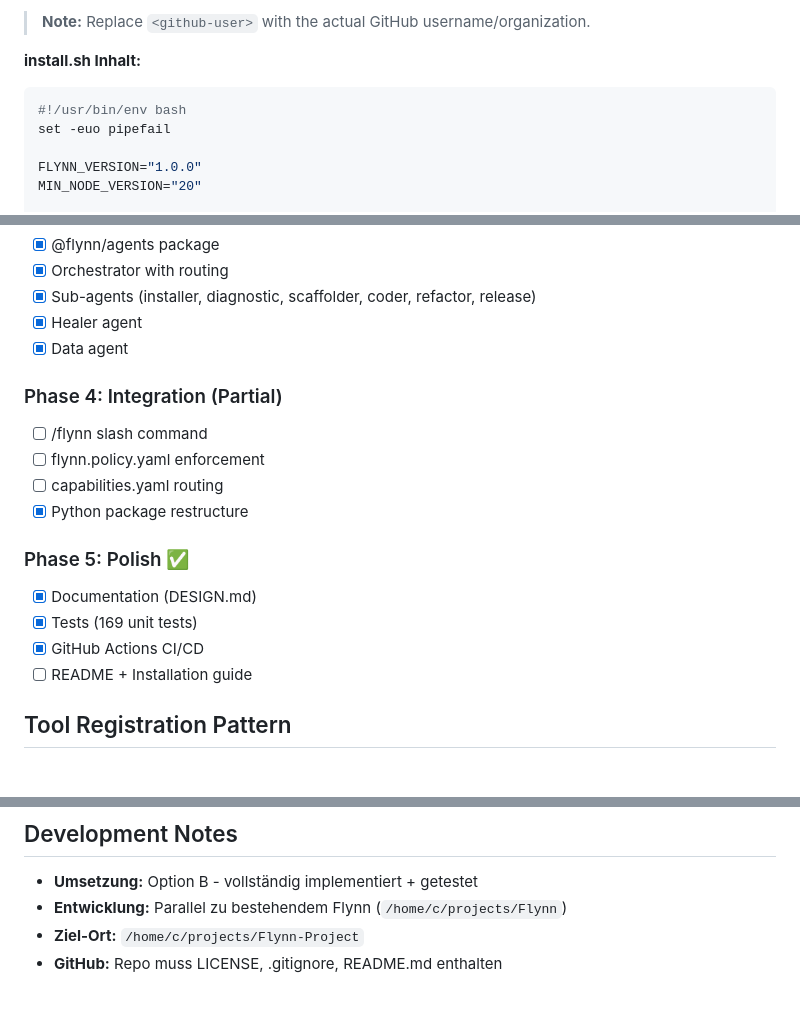
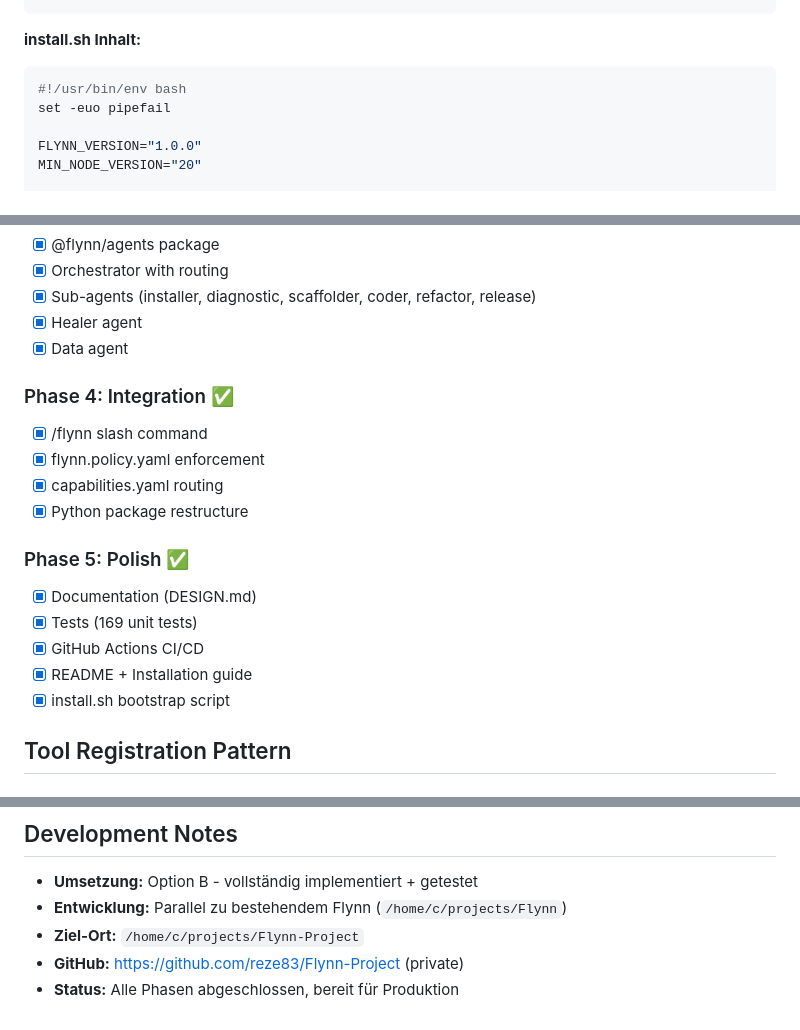
Before and after one commit to reze83/Flynn-Project, a Markdown page: docs/DESIGN.md, 3 parts joined by grey strips. Rendered like a GitHub page.

Commit message:
docs: update DESIGN.md with completed phases and GitHub URL
- Mark Phase 4 (Integration) and Phase 5 (Polish) as completed
- Update install.sh URL with actual GitHub username (reze83)
- Add project status: ready for production

````diff
--- a/docs/DESIGN.md
+++ b/docs/DESIGN.md
@@ -968,6 +968,4 @@ curl -fsSL https://raw.githubusercontent.com/<github-user>/flynn-project/main/in
 ```
-
-> **Note:** Replace `<github-user>` with the actual GitHub username/organization.
 
 **install.sh Inhalt:**
 ```bash
@@ -1025,17 +1023,18 @@ npx @flynn/bootstrap "$@"
 - [x] Healer agent
 - [x] Data agent
 
-### Phase 4: Integration (Partial)
-- [ ] /flynn slash command
-- [ ] flynn.policy.yaml enforcement
-- [ ] capabilities.yaml routing
+### Phase 4: Integration ✅
+- [x] /flynn slash command
+- [x] flynn.policy.yaml enforcement
+- [x] capabilities.yaml routing
 - [x] Python package restructure
 
 ### Phase 5: Polish ✅
 - [x] Documentation (DESIGN.md)
 - [x] Tests (169 unit tests)
 - [x] GitHub Actions CI/CD
-- [ ] README + Installation guide
+- [x] README + Installation guide
+- [x] install.sh bootstrap script
 
 ## Tool Registration Pattern
 
@@ -1421,4 +1420,5 @@ export async function handleFlynnRequest(userPrompt: string) {
 - **Umsetzung:** Option B - vollständig implementiert + getestet
 - **Entwicklung:** Parallel zu bestehendem Flynn (`/home/c/projects/Flynn`)
 - **Ziel-Ort:** `/home/c/projects/Flynn-Project`
-- **GitHub:** Repo muss LICENSE, .gitignore, README.md enthalten
+- **GitHub:** https://github.com/reze83/Flynn-Project (private)
+- **Status:** Alle Phasen abgeschlossen, bereit für Produktion
````
Also changed, not shown: other parts of docs/DESIGN.md (+1 -1 lines).
